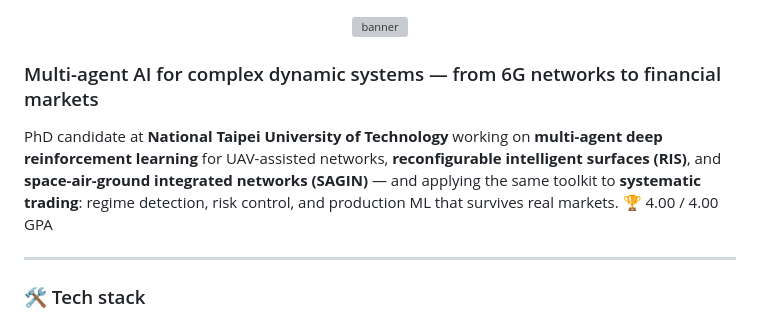
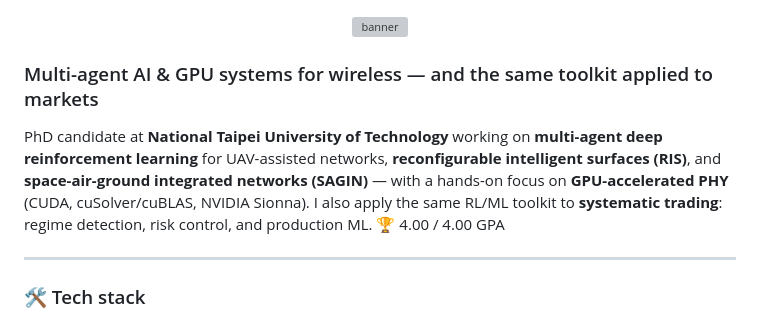
Before and after one commit to kabNath/KabNath, a Markdown page: README.md, the part around one of its changes. GitHub-like rendering; grey boxes are pictures that could not be loaded.

```diff
--- a/README.md
+++ b/README.md
@@ -4,9 +4,9 @@
 
 </div>
 
-### Multi-agent AI for complex dynamic systems — from 6G networks to financial markets
+### Multi-agent AI & GPU systems for wireless — and the same toolkit applied to markets
 
-PhD candidate at **National Taipei University of Technology** working on **multi-agent deep reinforcement learning** for UAV-assisted networks, **reconfigurable intelligent surfaces (RIS)**, and **space-air-ground integrated networks (SAGIN)** — and applying the same toolkit to **systematic trading**: regime detection, risk control, and production ML that survives real markets. 🏆 4.00 / 4.00 GPA
+PhD candidate at **National Taipei University of Technology** working on **multi-agent deep reinforcement learning** for UAV-assisted networks, **reconfigurable intelligent surfaces (RIS)**, and **space-air-ground integrated networks (SAGIN)** — with a hands-on focus on **GPU-accelerated PHY** (CUDA, cuSolver/cuBLAS, NVIDIA Sionna). I also apply the same RL/ML toolkit to **systematic trading**: regime detection, risk control, and production ML. 🏆 4.00 / 4.00 GPA
 
 ---
 
```
Also changed, not shown: other parts of README.md (+20 -16 lines).
